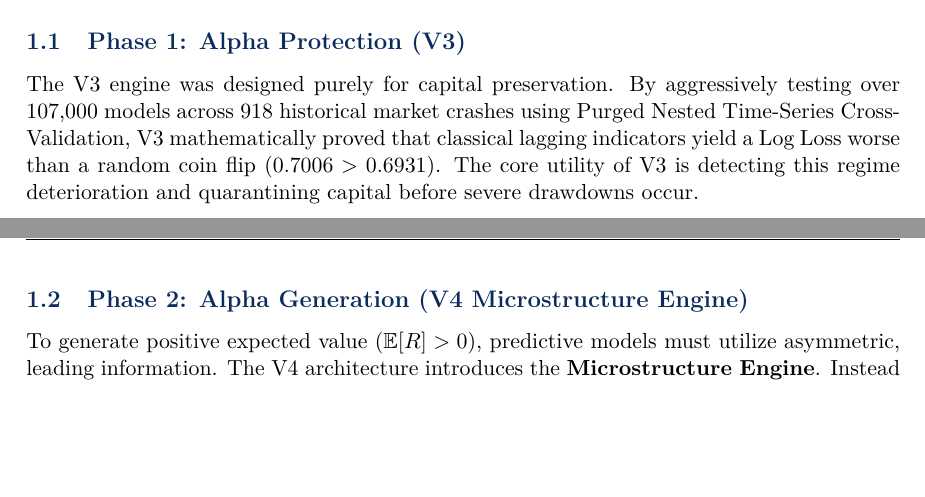
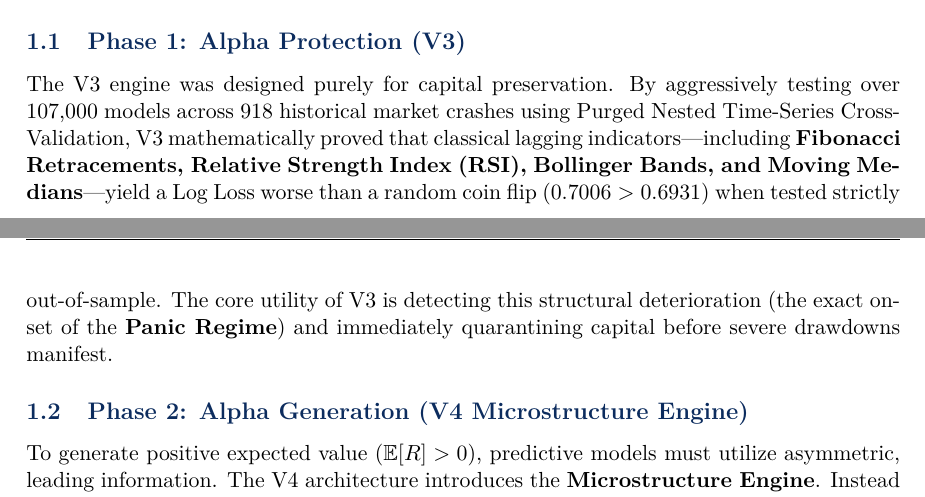
Before and after one commit to rolffcoelho-bravo/when-signals-stop-working, a LaTeX paper (docs/ShockBridge_Master_Technical_Document.tex): two parts of pages 1 and 2 of 3, joined at a grey line, cut so that both start at the same text, the shorter picture padded with empty space. Compiled offline with pdfLaTeX.

Commit message:
docs: explicitly include Fibonacci, RSI, Bollinger, Medians and Panic Regime

```diff
--- a/docs/ShockBridge_Master_Technical_Document.tex
+++ b/docs/ShockBridge_Master_Technical_Document.tex
@@ -59,7 +59,7 @@
 Most retail trading models suffer from curve-fitting, failing drastically when market structural properties shift out-of-sample. ShockBridge operates on a strict two-phased philosophy:
 
 \subsection{Phase 1: Alpha Protection (V3)}
-The V3 engine was designed purely for capital preservation. By aggressively testing over 107,000 models across 918 historical market crashes using Purged Nested Time-Series Cross-Validation, V3 mathematically proved that classical lagging indicators yield a Log Loss worse than a random coin flip ($0.7006 > 0.6931$). The core utility of V3 is detecting this regime deterioration and quarantining capital before severe drawdowns occur.
+The V3 engine was designed purely for capital preservation. By aggressively testing over 107,000 models across 918 historical market crashes using Purged Nested Time-Series Cross-Validation, V3 mathematically proved that classical lagging indicators---including \textbf{Fibonacci Retracements, Relative Strength Index (RSI), Bollinger Bands, and Moving Medians}---yield a Log Loss worse than a random coin flip ($0.7006 > 0.6931$) when tested strictly out-of-sample. The core utility of V3 is detecting this structural deterioration (the exact onset of the \textbf{Panic Regime}) and immediately quarantining capital before severe drawdowns manifest.
 
 \subsection{Phase 2: Alpha Generation (V4 Microstructure Engine)}
 To generate positive expected value ($\mathbb{E}[R] > 0$), predictive models must utilize asymmetric, leading information. The V4 architecture introduces the \textbf{Microstructure Engine}. Instead of analyzing lagging price derivatives, V4 reads the latent leverage conditions of the derivatives market. By tracking extreme imbalances in Funding Rates (who is paying whom for leverage) and the velocity of Open Interest (total capital locked in contracts), V4 structurally predicts liquidation cascades.
```
Also changed, not shown: docs/ShockBridge_Master_Technical_Document.pdf, docs/ShockBridge_Master_Technical_Document.tex (2 more changed lines).
